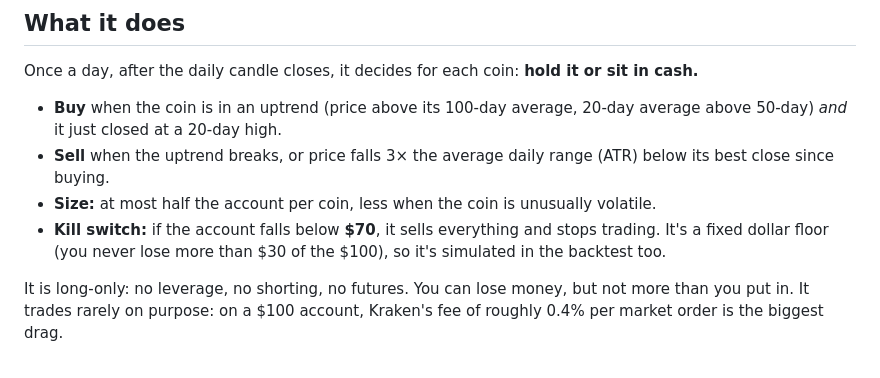
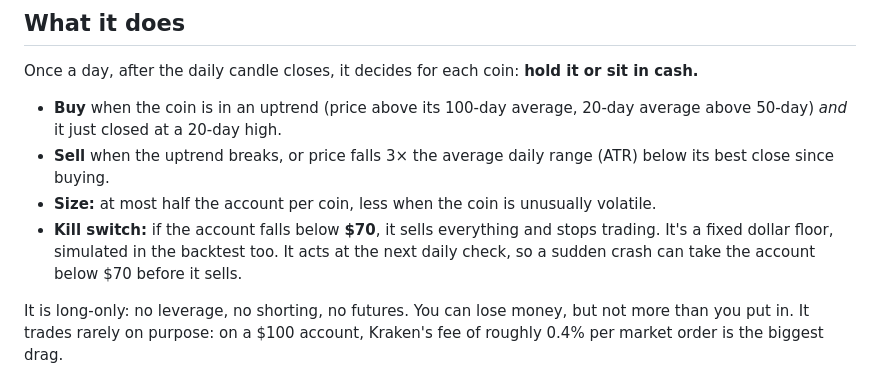
Before and after one commit to rogerstheboss12-coder/deal-radar, a Markdown page: crypto-bot/README.md, the part around the change. Rendered like a GitHub page.

Commit message:
README: kill switch can't guarantee a $30 max loss on overnight crashes
Co-Authored-By: Claude Opus 5.5 <noreply@anthropic.com>
Claude-Session: https://claude.ai/code/session_01Rmg9m2xZ9j2MwExJHxFuV6

```diff
--- a/crypto-bot/README.md
+++ b/crypto-bot/README.md
@@ -12,7 +12,8 @@ Once a day, after the daily candle closes, it decides for each coin: **hold it o
   best close since buying.
 - **Size:** at most half the account per coin, less when the coin is unusually volatile.
 - **Kill switch:** if the account falls below **$70**, it sells everything and stops trading. It's a
-  fixed dollar floor (you never lose more than $30 of the $100), so it's simulated in the backtest too.
+  fixed dollar floor, simulated in the backtest too. It acts at the next daily check, so a sudden crash
+  can take the account below $70 before it sells.
 
 It is long-only: no leverage, no shorting, no futures. You can lose money, but not more than you
 put in. It trades rarely on purpose: on a $100 account, Kraken's fee of roughly 0.4% per market
```
